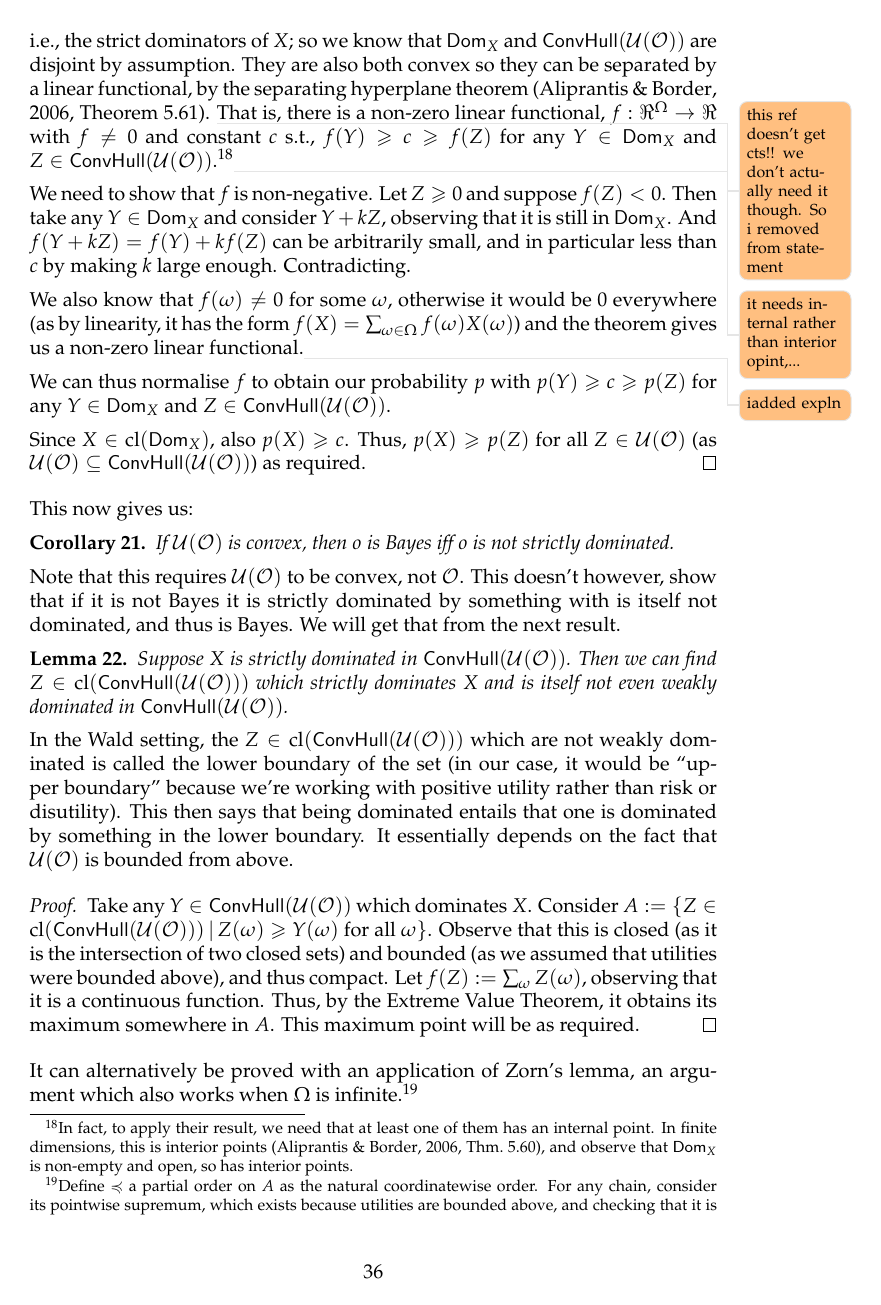
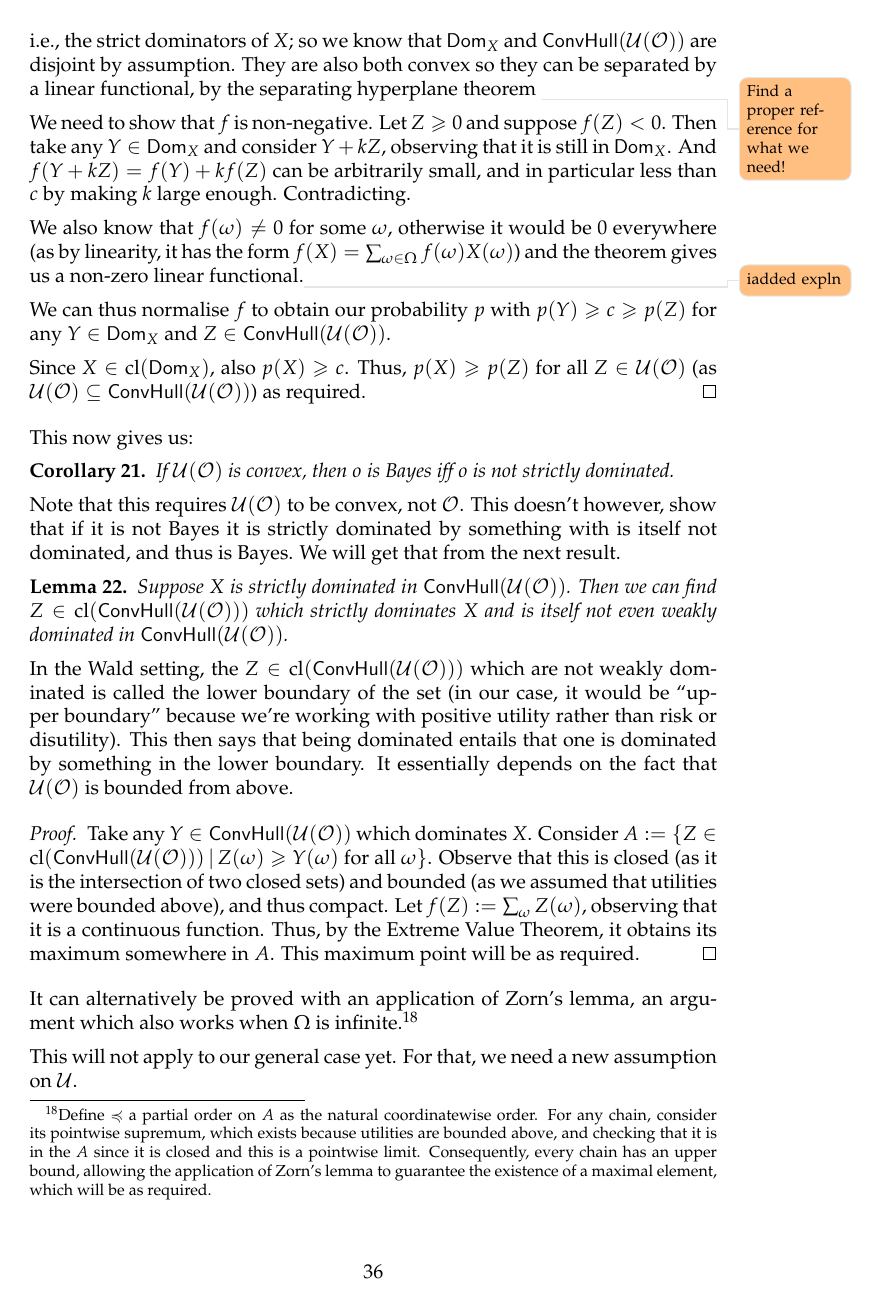
Before and after one commit to jpkonek/choosing-paper, a LaTeX document (choosing-how-to-choose.tex): page 36 of 40. Compiled offline with pdfLaTeX.

Commit message:
Update choosing-how-to-choose.tex

```diff
--- a/choosing-how-to-choose.tex
+++ b/choosing-how-to-choose.tex
@@ -11,6 +11,8 @@
 \usepackage{natbib}
 \usepackage{latexsym}
 \usepackage[dvipsnames]{xcolor}
+\usepackage{tabularx}
+
 
 \usepackage[breaklinks,colorlinks,linkcolor=black,citecolor=black,urlcolor=gray,hypertexnames=false]{hyperref} % the addition of hypertexnames is for autonum
 \usepackage[capitalize]{cleveref}
@@ -3080,13 +3082,15 @@ To prove \cref{thm:max-nu,thm:max-nu-reg-nec}, we turn to two versions of Abraha
 			finite
 		\end{infversion} strict dominators of $X$; so we know that $\Dom_X $ and $\Conv(\Uwald(\O))$ \begin{infversion}
 			$\cap Fin$ [qu: might it be empty?; we know that $\Dom_X $ is non-empty]
-		\end{infversion}are disjoint by assumption. They are also both convex so they can be separated by a linear functional, by the separating hyperplane theorem \citep[Theorem 5.61]{aliprantis2006infinite}.
-		\todo{this ref doesn't get cts!! we don't actually need it though. So i removed from statement}
-		That is, there is a non-zero linear functional, $f:\Re^\Omega\to\Re$ with $f\neq 0$ and constant $c$ s.t.,  $f(Y)\geq c \geq f(Z)$ for any $Y\in \Dom_X $ and $Z\in \Conv(\Uwald(\O))$.\footnote{In fact, to apply their result, we need that at least one of them has an internal point. In finite dimensions, this is interior points \citep[Thm.~5.60]{aliprantis2006infinite}, and observe that $\Dom_X$ is non-empty and open, so has interior points.
-%		 \begin{infversion}
-%			Although, it may fail if we allowed $+\infty$; so we'd need to impose that utilities are not $+\infty$ to get this bit.
-%		\end{infversion}
-	}\todo{it needs internal rather than interior opint,...}
+		\end{infversion}are disjoint by assumption. They are also both convex so they can be separated by a linear functional, by the separating hyperplane theorem
+		\todo{Find a proper reference for what we need!}
+%		\citep[Theorem 5.61]{aliprantis2006infinite}.
+%		\todo{this ref doesn't get cts!! we don't actually need it though. So i removed from statement}
+%		That is, there is a non-zero linear functional, $f:\Re^\Omega\to\Re$ with $f\neq 0$ and constant $c$ s.t.,  $f(Y)\geq c \geq f(Z)$ for any $Y\in \Dom_X $ and $Z\in \Conv(\Uwald(\O))$.\footnote{In fact, to apply their result, we need that at least one of them has an internal point. In finite dimensions, this is interior points \citep[Thm.~5.60]{aliprantis2006infinite}, and observe that $\Dom_X$ is non-empty and open, so has interior points.
+%%		 \begin{infversion}
+%%			Although, it may fail if we allowed $+\infty$; so we'd need to impose that utilities are not $+\infty$ to get this bit.
+%%		\end{infversion}
+%	}\todo{it needs internal rather than interior opint,...}
 
 
 		We need to show that $f$ is non-negative. Let $Z\geq 0$ and suppose $f(Z)<0$. Then take any $Y\in \Dom_X $ and consider $Y+kZ$, observing that it is still in $\Dom_X $. And $f(Y+kZ)=f(Y)+kf(Z)$ can be arbitrarily small, and in particular less than $c$ by making $k$ large enough. Contradicting.
```
Also changed, not shown: choosing-how-to-choose.tex (6 more changed lines).
